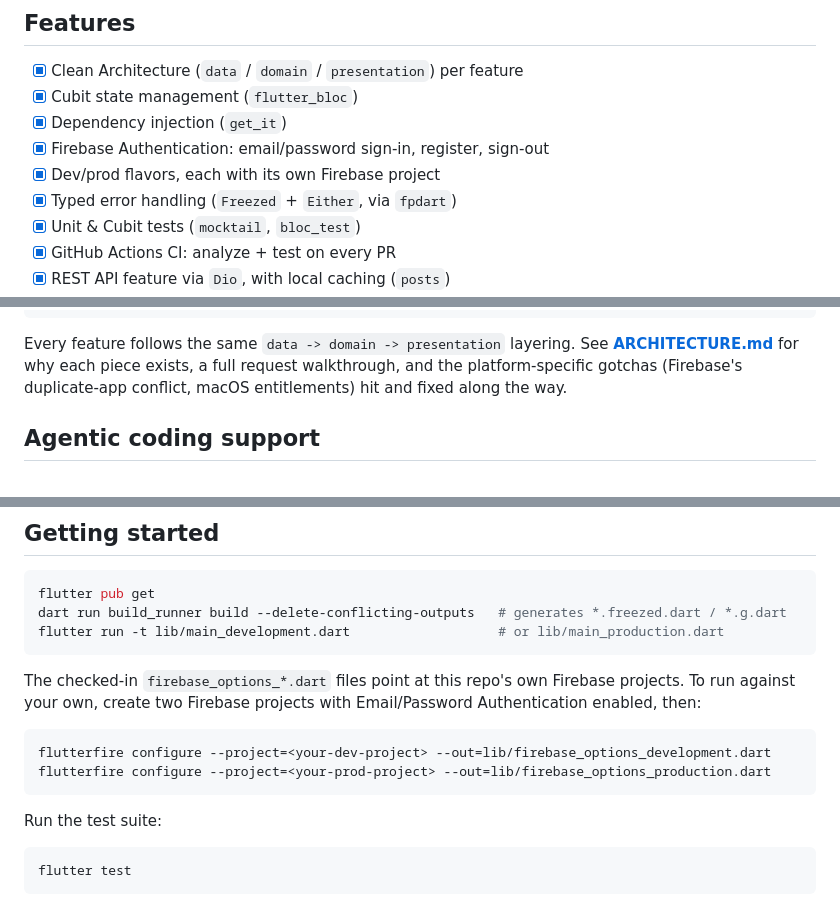
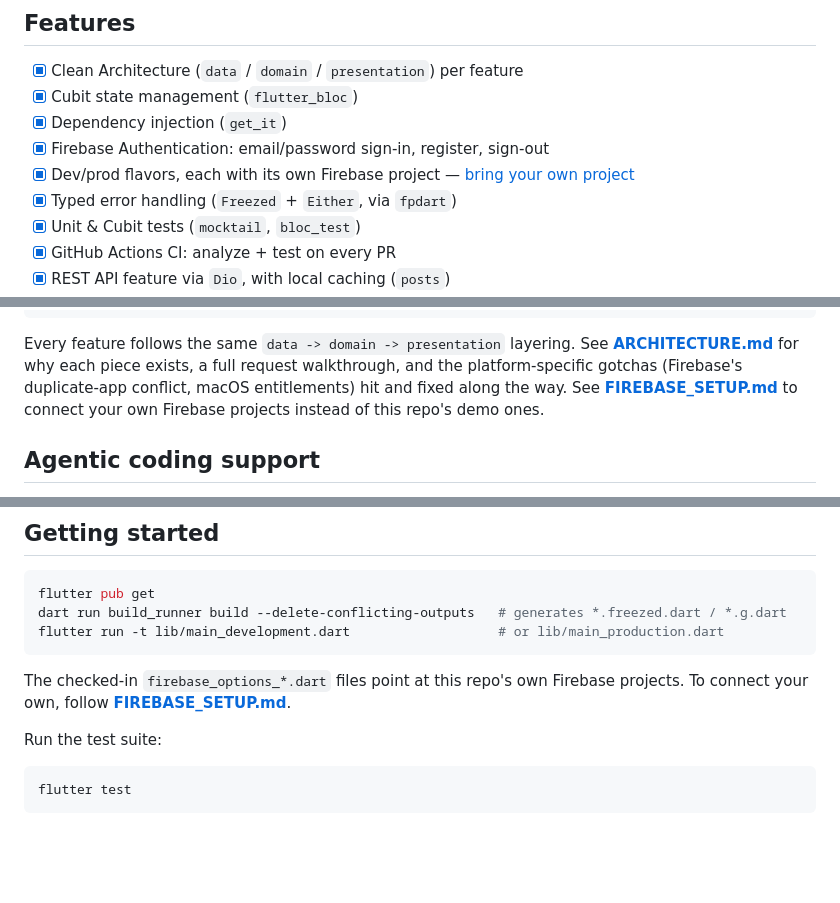
Before and after one commit to nicolinx/flutter_enterprise_starter_kit, a Markdown page: README.md, 3 parts joined by grey strips. Drawn GitHub-style; blank space fills up the shorter version.

Commit message:
docs: add Firebase setup guide for bring-your-own Firebase projects

````diff
--- a/README.md
+++ b/README.md
@@ -10,7 +10,7 @@ An open source Flutter starter kit showing how a production app is actually buil
 - [x] Cubit state management (`flutter_bloc`)
 - [x] Dependency injection (`get_it`)
 - [x] Firebase Authentication: email/password sign-in, register, sign-out
-- [x] Dev/prod flavors, each with its own Firebase project
+- [x] Dev/prod flavors, each with its own Firebase project — [bring your own project](FIREBASE_SETUP.md)
 - [x] Typed error handling (`Freezed` + `Either`, via `fpdart`)
 - [x] Unit & Cubit tests (`mocktail`, `bloc_test`)
 - [x] GitHub Actions CI: analyze + test on every PR
@@ -52,7 +52,8 @@ lib/
 Every feature follows the same `data -> domain -> presentation` layering. See
 **[ARCHITECTURE.md](ARCHITECTURE.md)** for why each piece exists, a full request walkthrough, and
 the platform-specific gotchas (Firebase's duplicate-app conflict, macOS entitlements) hit and
-fixed along the way.
+fixed along the way. See **[FIREBASE_SETUP.md](FIREBASE_SETUP.md)** to connect your own Firebase
+projects instead of this repo's demo ones.
 
 ## Agentic coding support
 
@@ -77,13 +78,8 @@ dart run build_runner build --delete-conflicting-outputs   # generates *.freezed
 flutter run -t lib/main_development.dart                   # or lib/main_production.dart
 ```
 
-The checked-in `firebase_options_*.dart` files point at this repo's own Firebase projects. To run
-against your own, create two Firebase projects with Email/Password Authentication enabled, then:
-
-```bash
-flutterfire configure --project=<your-dev-project> --out=lib/firebase_options_development.dart
-flutterfire configure --project=<your-prod-project> --out=lib/firebase_options_production.dart
-```
+The checked-in `firebase_options_*.dart` files point at this repo's own Firebase projects. To
+connect your own, follow **[FIREBASE_SETUP.md](FIREBASE_SETUP.md)**.
 
 Run the test suite:
 
````
Also changed, not shown: FIREBASE_SETUP.md (added, +84 -0 lines).
